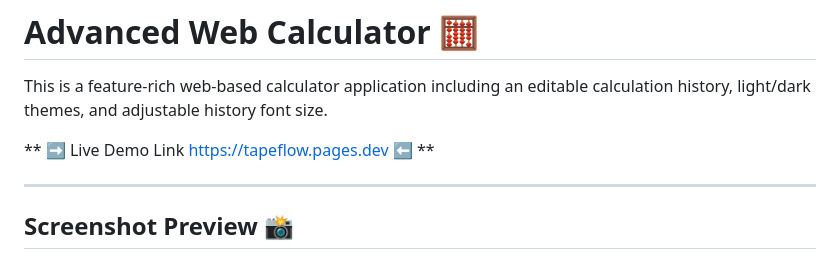
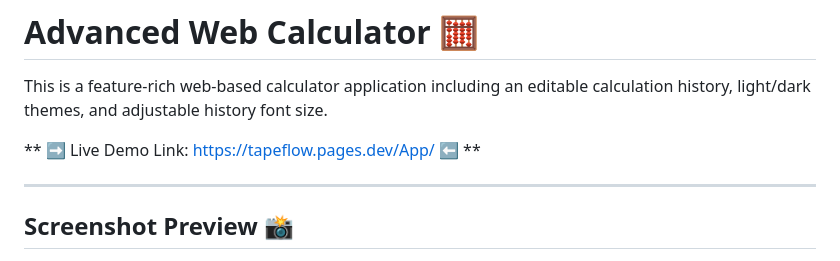
Before and after one commit to starkweb3/TapeFlow, a Markdown page: README.md, the part around the change. Drawn GitHub-style.

```diff
--- a/README.md
+++ b/README.md
@@ -2,7 +2,7 @@
 
 This is a feature-rich web-based calculator application including an editable calculation history, light/dark themes, and adjustable history font size.
 
-** ➡️ Live Demo Link  https://tapeflow.pages.dev ⬅️ **
+** ➡️ Live Demo Link: https://tapeflow.pages.dev/App/ ⬅️ **
 
 
 ---
```
